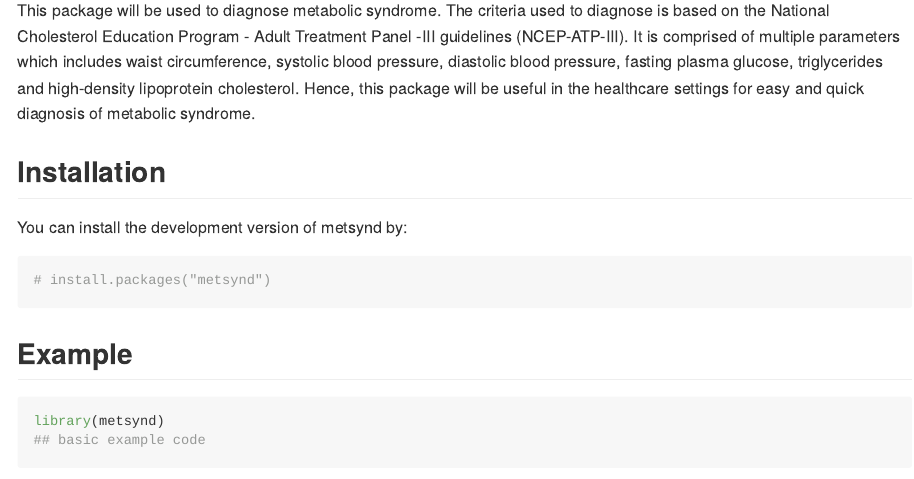
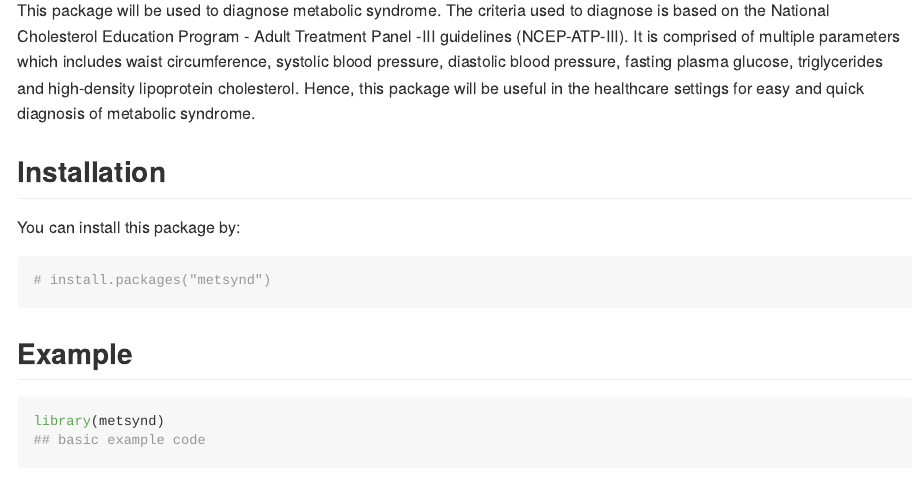
Before and after one commit to jagadishramasamy/metsynd, an R Markdown document (README.Rmd): the page in a window 1100 px wide, from 110 px down. Rendered offline with R 4.5, knitr and Pandoc, with nearby package versions.

Commit message:
Update in the package name

````diff
--- a/README.Rmd
+++ b/README.Rmd
@@ -22,7 +22,7 @@ This package will be used to diagnose metabolic syndrome. The criteria used to d
 
 ## Installation
 
-You can install the development version of metsynd by:
+You can install this package by:
 
 ``` r
 # install.packages("metsynd")
````
Also changed, not shown: README.md, 2 other files.
